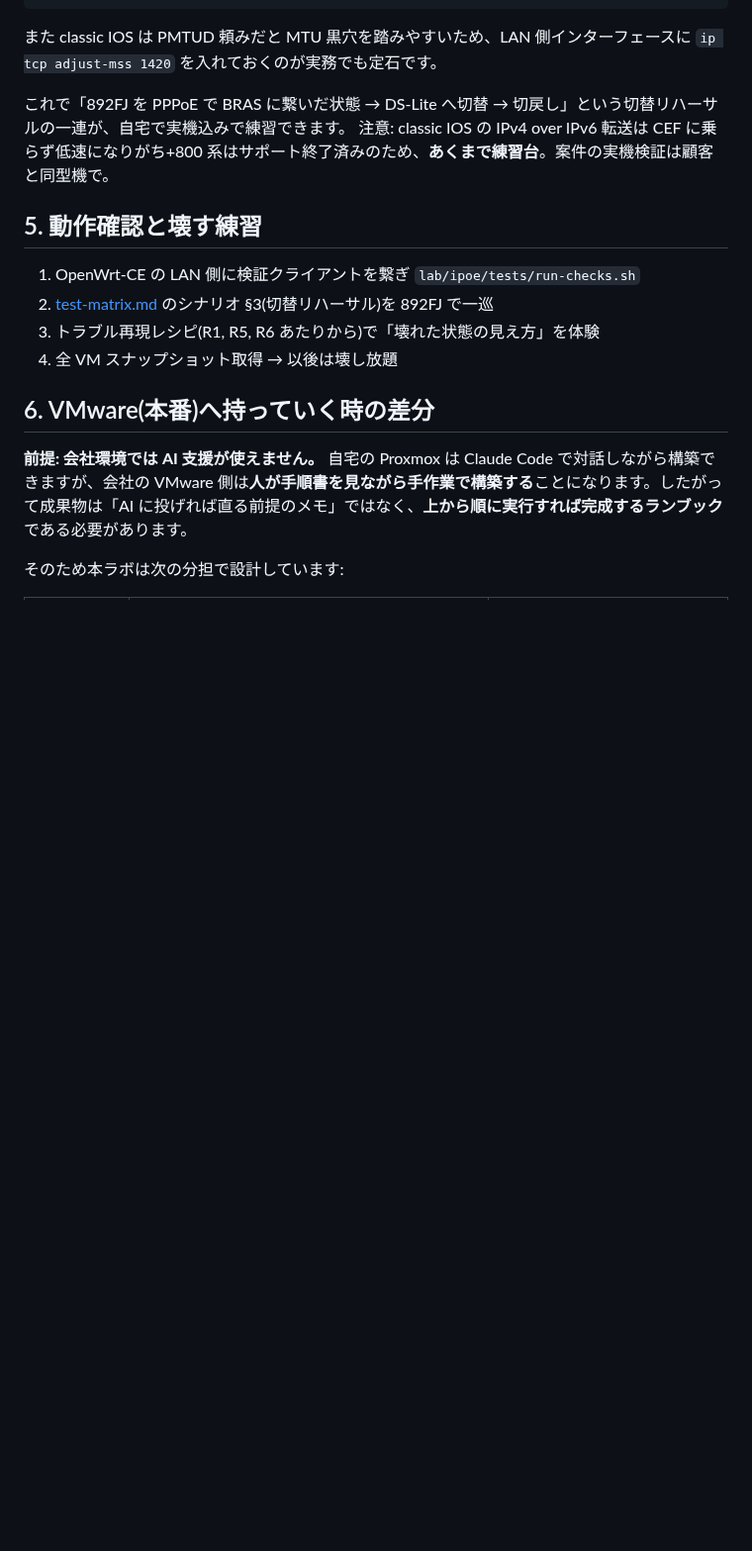
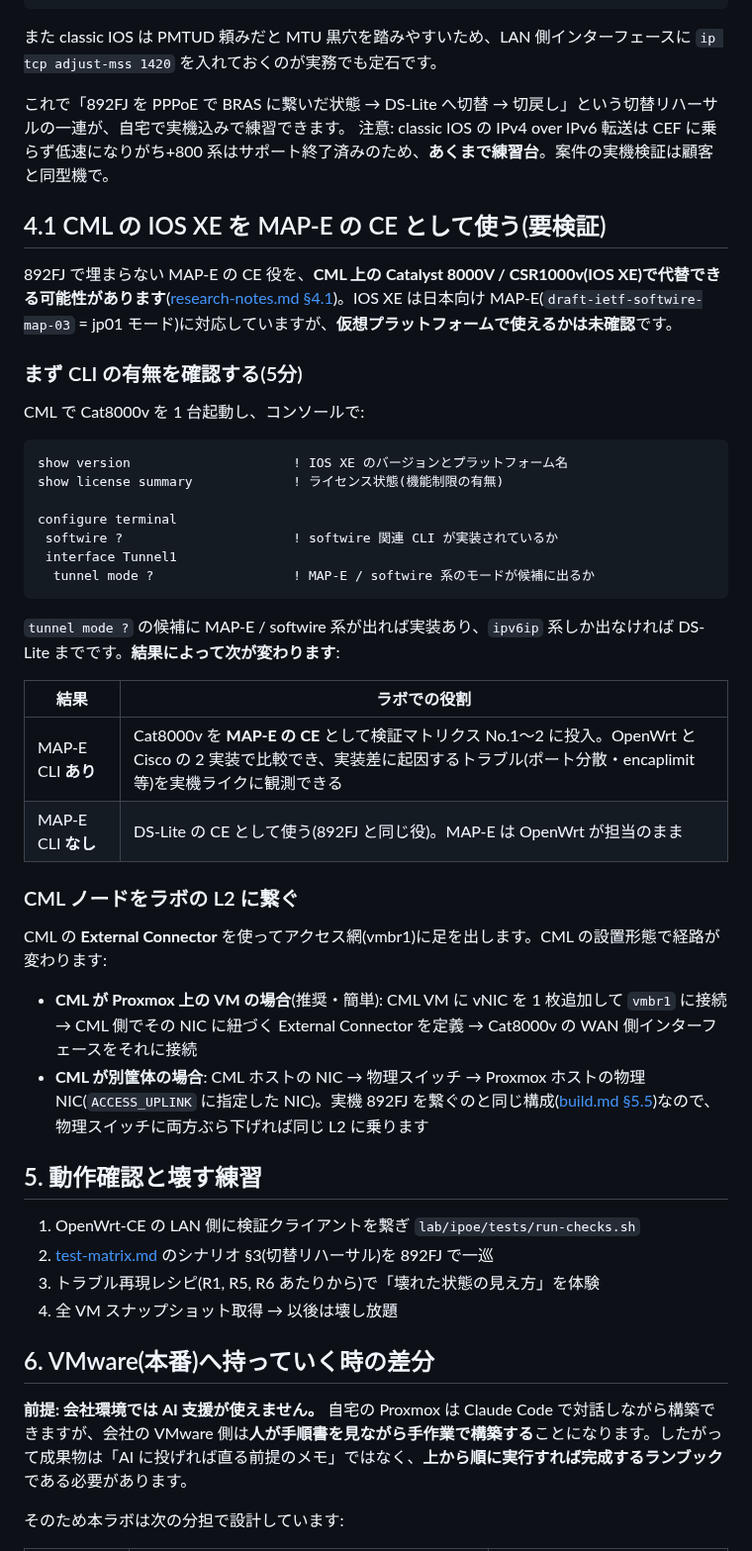
Before and after one commit to ginchankawaii/claude-code-book-template, a Markdown page: docs/ipoe-lab/proxmox-prototype.md, the part around the change. Shown at 99% size. GitHub-like rendering; blank space fills up the shorter version.

Commit message:
IOS XEのMAP-E対応を追加調査し、CMLをMAP-E CEとして使う検証手順を追記
- research-notes.md §4.1: IOS XEが日本向けMAP-E(draft-03/jp01モード)に
  対応していることを確認(Cisco公式アナウンス2022-03)。§2で判明した
  「日本のVNEはdraft-03互換」と一致する。ただし仮想ルータ
  (CSR1000v/Cat8000v)での可否は一次情報に到達できず未確認
- proxmox-prototype.md §4.1: CMLのCat8000vでMAP-E CLIの有無を確認する
  手順(tunnel mode ? / softwire ?)と、結果別のラボ内での役割分担、
  External Connector経由でvmbr1に繋ぐ2パターンを追記

Co-Authored-By: Claude Opus 5 <noreply@anthropic.com>
Claude-Session: https://claude.ai/code/session_013MxkVmY2AiLamH6iEtpe5m

````diff
--- a/docs/ipoe-lab/proxmox-prototype.md
+++ b/docs/ipoe-lab/proxmox-prototype.md
@@ -189,6 +189,38 @@ sudo CE_WAN6=<確認した GUA> lab/ipoe/vne/setup-aftr.sh
 これで「892FJ を PPPoE で BRAS に繋いだ状態 → DS-Lite へ切替 → 切戻し」という切替リハーサルの一連が、自宅で実機込みで練習できます。
 注意: classic IOS の IPv4 over IPv6 転送は CEF に乗らず低速になりがち+800 系はサポート終了済みのため、**あくまで練習台**。案件の実機検証は顧客と同型機で。
 
+## 4.1 CML の IOS XE を MAP-E の CE として使う(要検証)
+
+892FJ で埋まらない MAP-E の CE 役を、**CML 上の Catalyst 8000V / CSR1000v(IOS XE)で代替できる可能性があります**([research-notes.md §4.1](research-notes.md))。IOS XE は日本向け MAP-E(`draft-ietf-softwire-map-03` = jp01 モード)に対応していますが、**仮想プラットフォームで使えるかは未確認**です。
+
+### まず CLI の有無を確認する(5分)
+
+CML で Cat8000v を 1 台起動し、コンソールで:
+
+```
+show version                     ! IOS XE のバージョンとプラットフォーム名
+show license summary             ! ライセンス状態(機能制限の有無)
+
+configure terminal
+ softwire ?                      ! softwire 関連 CLI が実装されているか
+ interface Tunnel1
+  tunnel mode ?                  ! MAP-E / softwire 系のモードが候補に出るか
+```
+
+`tunnel mode ?` の候補に MAP-E / softwire 系が出れば実装あり、`ipv6ip` 系しか出なければ DS-Lite までです。**結果によって次が変わります**:
+
+| 結果 | ラボでの役割 |
+|---|---|
+| MAP-E CLI **あり** | Cat8000v を **MAP-E の CE** として検証マトリクス No.1〜2 に投入。OpenWrt と Cisco の 2 実装で比較でき、実装差に起因するトラブル(ポート分散・encaplimit 等)を実機ライクに観測できる |
+| MAP-E CLI **なし** | DS-Lite の CE として使う(892FJ と同じ役)。MAP-E は OpenWrt が担当のまま |
+
+### CML ノードをラボの L2 に繋ぐ
+
+CML の **External Connector** を使ってアクセス網(vmbr1)に足を出します。CML の設置形態で経路が変わります:
+
+- **CML が Proxmox 上の VM の場合**(推奨・簡単): CML VM に vNIC を 1 枚追加して `vmbr1` に接続 → CML 側でその NIC に紐づく External Connector を定義 → Cat8000v の WAN 側インターフェースをそれに接続
+- **CML が別筐体の場合**: CML ホストの NIC → 物理スイッチ → Proxmox ホストの物理 NIC(`ACCESS_UPLINK` に指定した NIC)。実機 892FJ を繋ぐのと同じ構成([build.md §5.5](build.md))なので、物理スイッチに両方ぶら下げれば同じ L2 に乗ります
+
 ## 5. 動作確認と壊す練習
 
 1. OpenWrt-CE の LAN 側に検証クライアントを繋ぎ `lab/ipoe/tests/run-checks.sh`
````
Also changed, not shown: docs/ipoe-lab/research-notes.md (+12 -0 lines).
